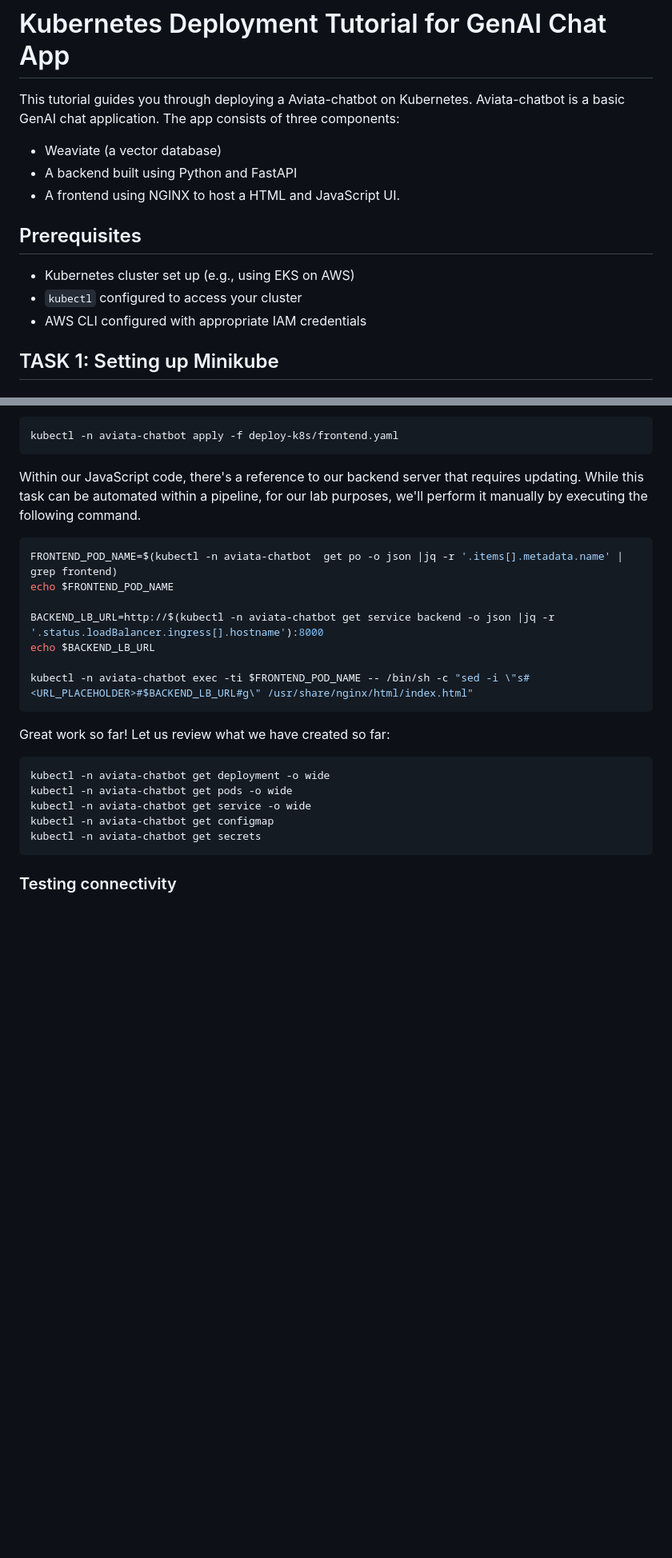
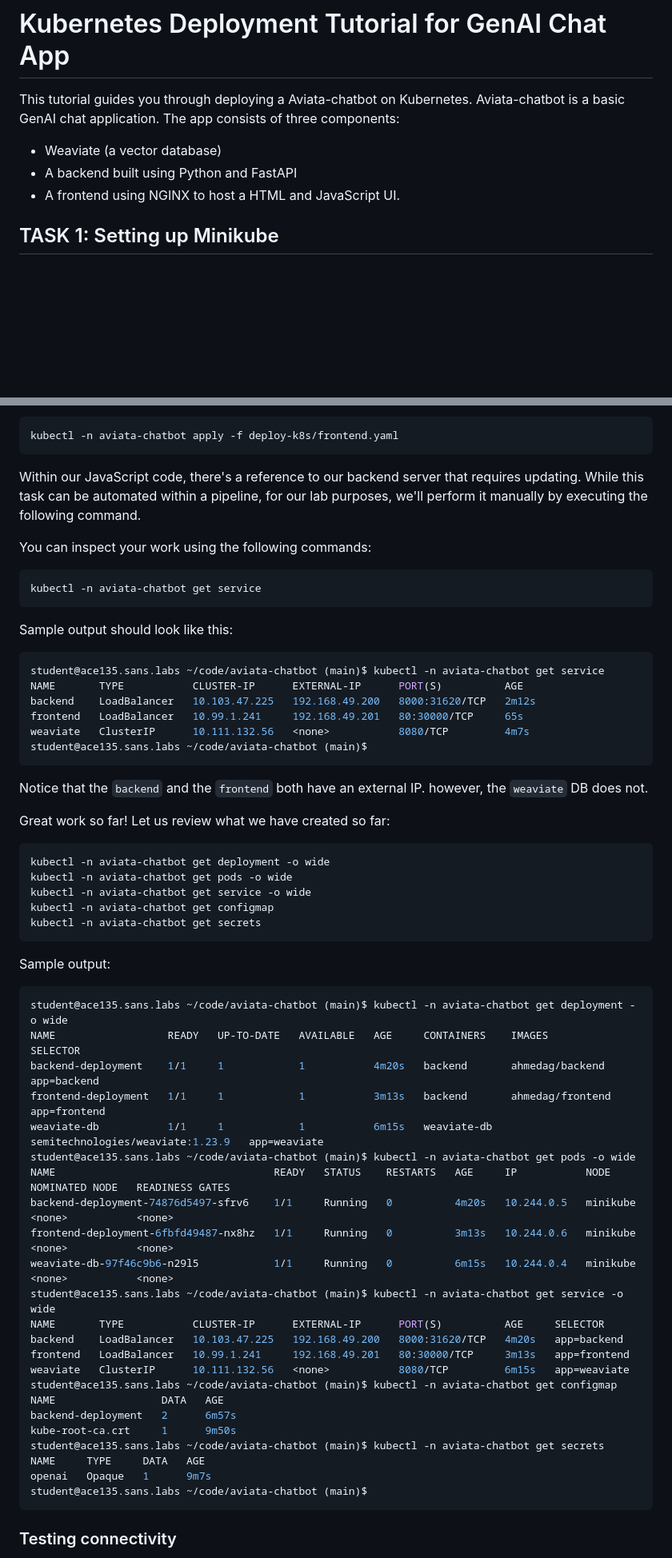
Before and after one commit to Ahmed-AG/aviata-chatbot, a Markdown page: chapter3.md, 2 parts joined by grey strips. Shown at 80% size. Drawn GitHub-style; blank space fills up the shorter version.

Commit message:
Update md

````diff
--- a/chapter3.md
+++ b/chapter3.md
@@ -4,12 +4,6 @@ This tutorial guides you through deploying a Aviata-chatbot on Kubernetes. Aviat
 - Weaviate (a vector database)
 - A backend  built using Python and FastAPI
 - A frontend using NGINX to host a HTML and JavaScript UI.
-
-## Prerequisites
-
-- Kubernetes cluster set up (e.g., using EKS on AWS)
-- `kubectl` configured to access your cluster
-- AWS CLI configured with appropriate IAM credentials
 
 ## TASK 1: Setting up Minikube
 ### Installing Minikube
@@ -264,15 +263,24 @@ kubectl -n aviata-chatbot apply -f deploy-k8s/frontend.yaml
 
 Within our JavaScript code, there's a reference to our backend server that requires updating. While this task can be automated within a pipeline, for our lab purposes, we'll perform it manually by executing the following command.
 
+You can inspect your work using the following commands:
+
 ```bash
-FRONTEND_POD_NAME=$(kubectl -n aviata-chatbot  get po -o json |jq -r '.items[].metadata.name' | grep frontend)
-echo $FRONTEND_POD_NAME
+kubectl -n aviata-chatbot get service
+```
 
-BACKEND_LB_URL=http://$(kubectl -n aviata-chatbot get service backend -o json |jq -r '.status.loadBalancer.ingress[].hostname'):8000
-echo $BACKEND_LB_URL
+Sample output should look like this:
 
-kubectl -n aviata-chatbot exec -ti $FRONTEND_POD_NAME -- /bin/sh -c "sed -i \"s#<URL_PLACEHOLDER>#$BACKEND_LB_URL#g\" /usr/share/nginx/html/index.html"
+```bash
+student@ace135.sans.labs ~/code/aviata-chatbot (main)$ kubectl -n aviata-chatbot get service
+NAME       TYPE           CLUSTER-IP      EXTERNAL-IP      PORT(S)          AGE
+backend    LoadBalancer   10.103.47.225   192.168.49.200   8000:31620/TCP   2m12s
+frontend   LoadBalancer   10.99.1.241     192.168.49.201   80:30000/TCP     65s
+weaviate   ClusterIP      10.111.132.56   <none>           8080/TCP         4m7s
+student@ace135.sans.labs ~/code/aviata-chatbot (main)$
 ```
+
+Notice that the `backend` and the `frontend` both have an external IP. however, the `weaviate` DB does not.
 
 Great work so far! Let us review what we have created so far:
 
@@ -282,6 +290,33 @@ kubectl -n aviata-chatbot get pods -o wide
 kubectl -n aviata-chatbot get service -o wide
 kubectl -n aviata-chatbot get configmap
 kubectl -n aviata-chatbot get secrets
+```
+Sample output:
+
+```bash
+student@ace135.sans.labs ~/code/aviata-chatbot (main)$ kubectl -n aviata-chatbot get deployment -o wide
+NAME                  READY   UP-TO-DATE   AVAILABLE   AGE     CONTAINERS    IMAGES                             SELECTOR
+backend-deployment    1/1     1            1           4m20s   backend       ahmedag/backend                    app=backend
+frontend-deployment   1/1     1            1           3m13s   backend       ahmedag/frontend                   app=frontend
+weaviate-db           1/1     1            1           6m15s   weaviate-db   semitechnologies/weaviate:1.23.9   app=weaviate
+student@ace135.sans.labs ~/code/aviata-chatbot (main)$ kubectl -n aviata-chatbot get pods -o wide
+NAME                                   READY   STATUS    RESTARTS   AGE     IP           NODE       NOMINATED NODE   READINESS GATES
+backend-deployment-74876d5497-sfrv6    1/1     Running   0          4m20s   10.244.0.5   minikube   <none>           <none>
+frontend-deployment-6fbfd49487-nx8hz   1/1     Running   0          3m13s   10.244.0.6   minikube   <none>           <none>
+weaviate-db-97f46c9b6-n29l5            1/1     Running   0          6m15s   10.244.0.4   minikube   <none>           <none>
+student@ace135.sans.labs ~/code/aviata-chatbot (main)$ kubectl -n aviata-chatbot get service -o wide
+NAME       TYPE           CLUSTER-IP      EXTERNAL-IP      PORT(S)          AGE     SELECTOR
+backend    LoadBalancer   10.103.47.225   192.168.49.200   8000:31620/TCP   4m20s   app=backend
+frontend   LoadBalancer   10.99.1.241     192.168.49.201   80:30000/TCP     3m13s   app=frontend
+weaviate   ClusterIP      10.111.132.56   <none>           8080/TCP         6m15s   app=weaviate
+student@ace135.sans.labs ~/code/aviata-chatbot (main)$ kubectl -n aviata-chatbot get configmap
+NAME                 DATA   AGE
+backend-deployment   2      6m57s
+kube-root-ca.crt     1      9m50s
+student@ace135.sans.labs ~/code/aviata-chatbot (main)$ kubectl -n aviata-chatbot get secrets
+NAME     TYPE     DATA   AGE
+openai   Opaque   1      9m7s
+student@ace135.sans.labs ~/code/aviata-chatbot (main)$
 ```
 
 ### Testing connectivity
````
Also changed, not shown: other parts of chapter3.md (+19 -9 lines).
